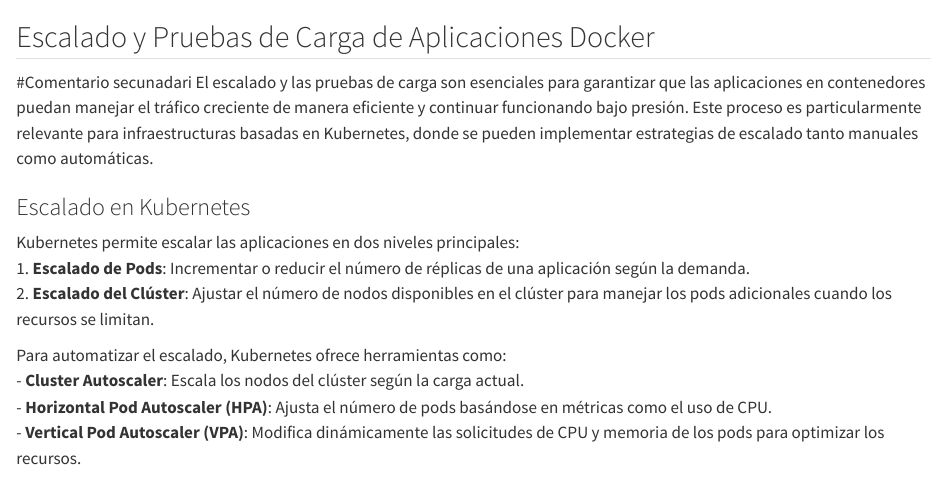
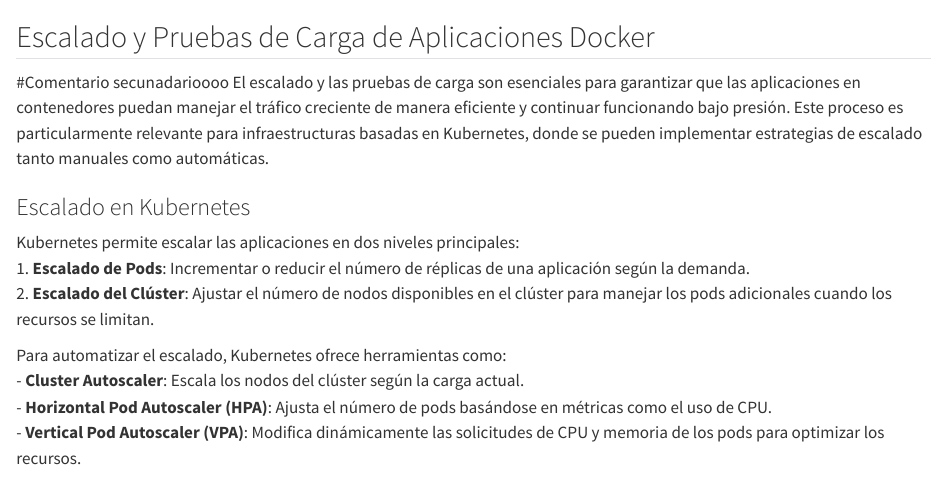
Before and after one commit to codernarvaez/Libro-Contenedores, a Quarto document (book/scaling_and_load_testing_docker_applications.qmd): the page in a window 1100 px wide, from its top. Rendered offline with R 4.5, knitr and Pandoc in place of Quarto, with nearby package versions.

Commit message:
Cambioooo

```diff
--- a/book/scaling_and_load_testing_docker_applications.qmd
+++ b/book/scaling_and_load_testing_docker_applications.qmd
@@ -1,5 +1,5 @@
 ## Escalado y Pruebas de Carga de Aplicaciones Docker
-#Comentario secunadari
+#Comentario secunadarioooo
 El escalado y las pruebas de carga son esenciales para garantizar que las aplicaciones en contenedores puedan manejar el tráfico creciente de manera eficiente y continuar funcionando bajo presión. Este proceso es particularmente relevante para infraestructuras basadas en Kubernetes, donde se pueden implementar estrategias de escalado tanto manuales como automáticas.
 
 ### Escalado en Kubernetes
```
